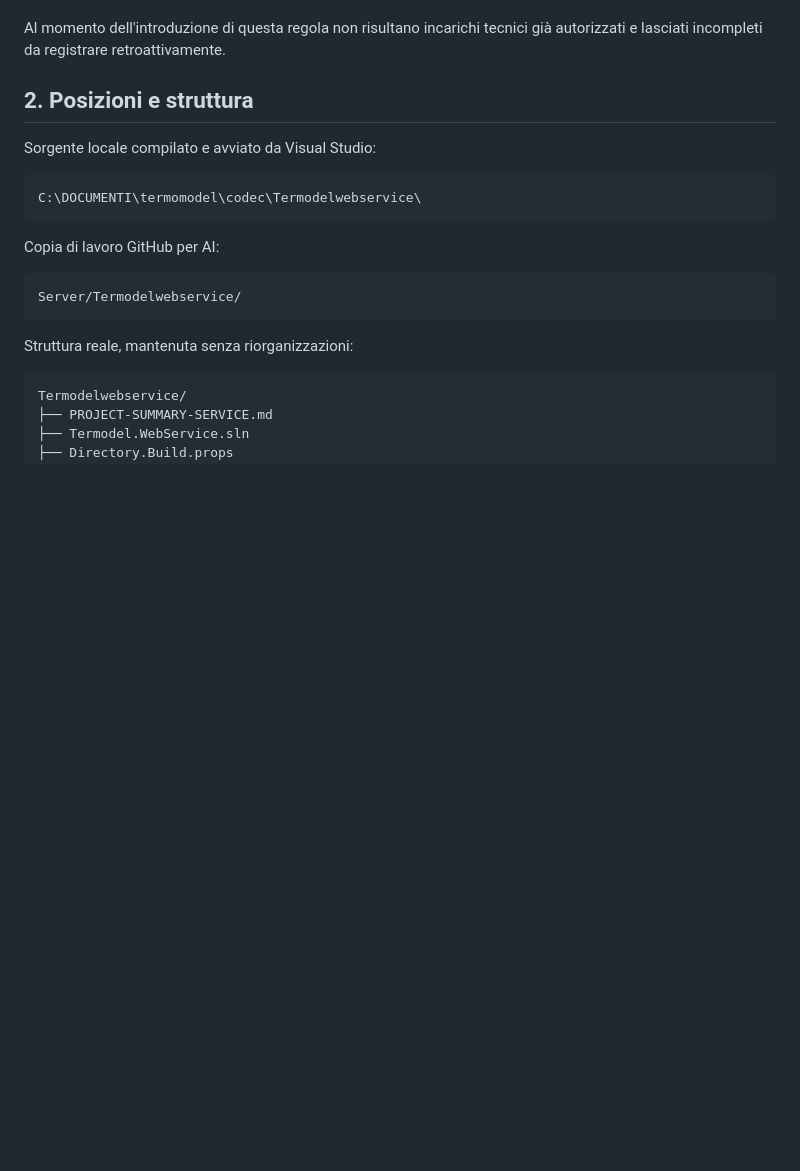
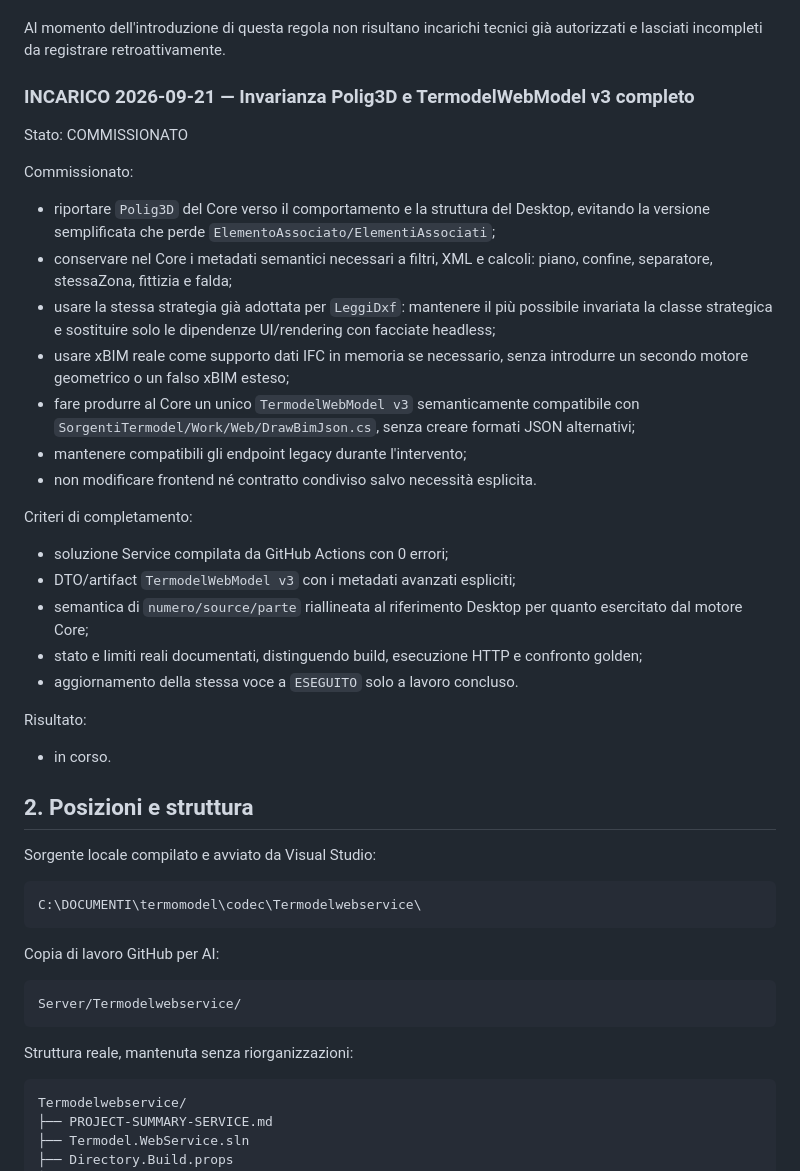
Before and after one commit to Fetonte1960/Termodel, a Markdown page: Server/Termodelwebservice/PROJECT-SUMMARY-SERVICE.md, the part around the change. Rendered like a GitHub page; blank space fills up the shorter version.

Commit message:
Commission Polig3D invariance and full v3 model

```diff
--- a/Server/Termodelwebservice/PROJECT-SUMMARY-SERVICE.md
+++ b/Server/Termodelwebservice/PROJECT-SUMMARY-SERVICE.md
@@ -83,6 +83,40 @@ Regole:
 
 Al momento dell'introduzione di questa regola non risultano incarichi tecnici
 già autorizzati e lasciati incompleti da registrare retroattivamente.
+
+### INCARICO 2026-09-21 — Invarianza Polig3D e TermodelWebModel v3 completo
+Stato: COMMISSIONATO
+
+Commissionato:
+- riportare `Polig3D` del Core verso il comportamento e la struttura del
+  Desktop, evitando la versione semplificata che perde
+  `ElementoAssociato/ElementiAssociati`;
+- conservare nel Core i metadati semantici necessari a filtri, XML e calcoli:
+  piano, confine, separatore, stessaZona, fittizia e falda;
+- usare la stessa strategia già adottata per `LeggiDxf`: mantenere il più
+  possibile invariata la classe strategica e sostituire solo le dipendenze
+  UI/rendering con facciate headless;
+- usare xBIM reale come supporto dati IFC in memoria se necessario, senza
+  introdurre un secondo motore geometrico o un falso xBIM esteso;
+- fare produrre al Core un unico `TermodelWebModel v3` semanticamente
+  compatibile con `SorgentiTermodel/Work/Web/DrawBimJson.cs`, senza creare
+  formati JSON alternativi;
+- mantenere compatibili gli endpoint legacy durante l'intervento;
+- non modificare frontend né contratto condiviso salvo necessità esplicita.
+
+Criteri di completamento:
+- soluzione Service compilata da GitHub Actions con 0 errori;
+- DTO/artifact `TermodelWebModel v3` con i metadati avanzati espliciti;
+- semantica di `numero/source/parte` riallineata al riferimento Desktop per
+  quanto esercitato dal motore Core;
+- stato e limiti reali documentati, distinguendo build, esecuzione HTTP e
+  confronto golden;
+- aggiornamento della stessa voce a `ESEGUITO` solo a lavoro concluso.
+
+Risultato:
+- in corso.
+
+
 
 ## 2. Posizioni e struttura
 
```
